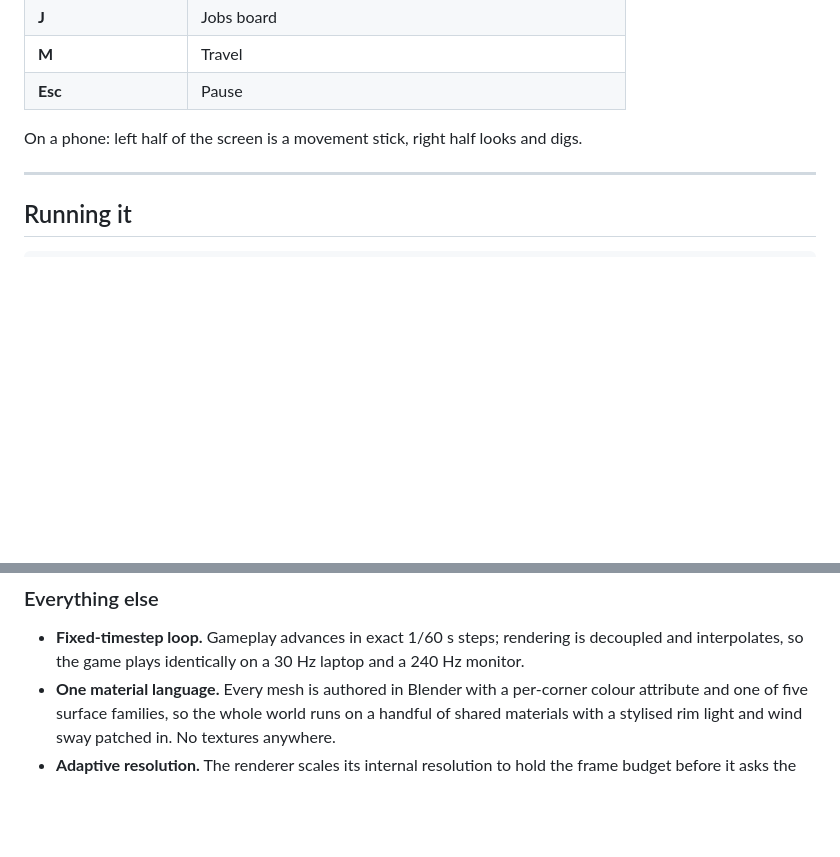
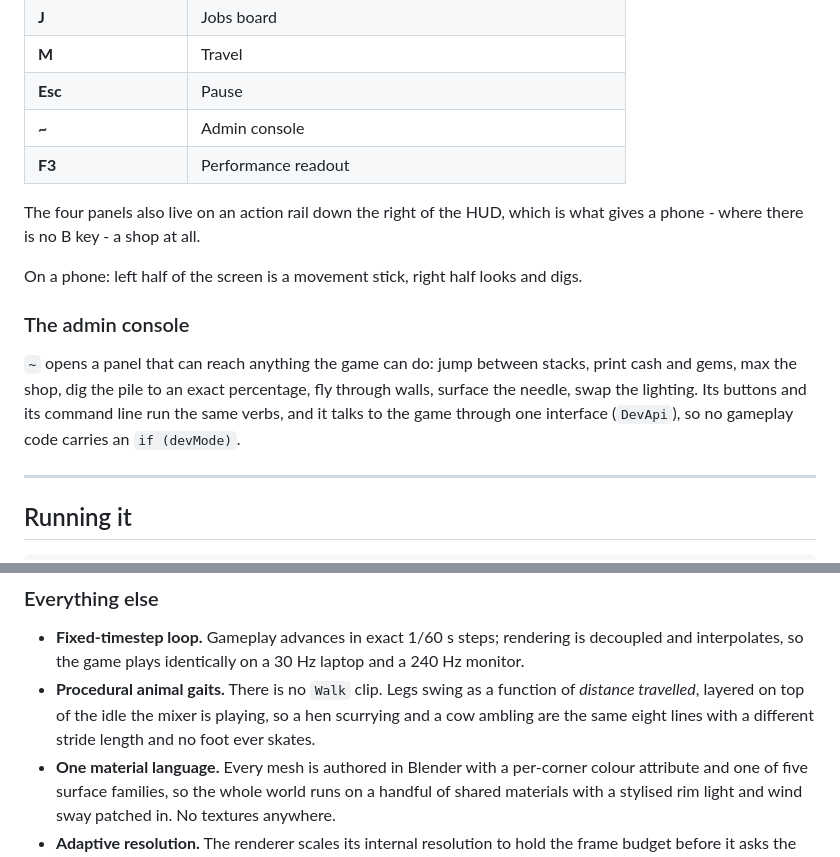
Before and after one commit to alvenstudio/find-the-needle, a Markdown page: README.md, 2 parts joined by grey strips. Rendered like a GitHub page; blank space fills up the shorter version.

```diff
--- a/README.md
+++ b/README.md
@@ -91,9 +109,23 @@ changes is the scale of the numbers and the light you are working in.
 | **J** | Jobs board |
 | **M** | Travel |
 | **Esc** | Pause |
+| **~** | Admin console |
+| **F3** | Performance readout |
+
+The four panels also live on an action rail down the right of the HUD, which
+is what gives a phone - where there is no B key - a shop at all.
 
 On a phone: left half of the screen is a movement stick, right half looks and
 digs.
+
+### The admin console
+
+`~` opens a panel that can reach anything the game can do: jump between
+stacks, print cash and gems, max the shop, dig the pile to an exact
+percentage, fly through walls, surface the needle, swap the lighting. Its
+buttons and its command line run the same verbs, and it talks to the game
+through one interface (`DevApi`), so no gameplay code carries an
+`if (devMode)`.
 
 ---
 
@@ -145,6 +177,10 @@ pile is bound by total instance count, so moving instances from *everywhere* to
 - **Fixed-timestep loop.** Gameplay advances in exact 1/60 s steps; rendering is
   decoupled and interpolates, so the game plays identically on a 30 Hz laptop
   and a 240 Hz monitor.
+- **Procedural animal gaits.** There is no `Walk` clip. Legs swing as a
+  function of *distance travelled*, layered on top of the idle the mixer is
+  playing, so a hen scurrying and a cow ambling are the same eight lines with a
+  different stride length and no foot ever skates.
 - **One material language.** Every mesh is authored in Blender with a per-corner
   colour attribute and one of five surface families, so the whole world runs on
   a handful of shared materials with a stylised rim light and wind sway patched
```
Also changed, not shown: other parts of README.md (+32 -14 lines).
